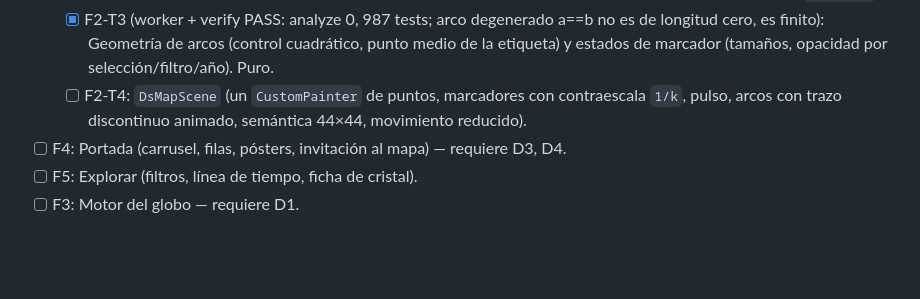
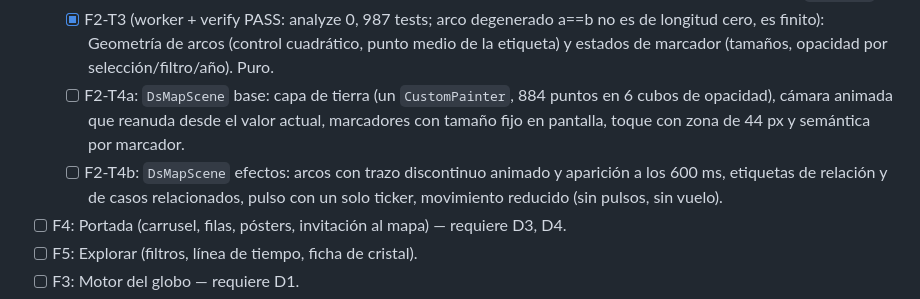
Before and after one commit to JuanjoDior/true_app, a Markdown page: odd/tasks/cinematic-design-system.md, the part around the change. GitHub-like rendering; blank space fills up the shorter version.

Commit message:
docs(diseno): divide F2-T4 en base y efectos

```diff
--- a/odd/tasks/cinematic-design-system.md
+++ b/odd/tasks/cinematic-design-system.md
@@ -61,7 +61,8 @@ Orden: D0 → F0 → F1 → F2 → F4 → F5 → F3 → F6 → F7 → F8 → F9
   - [x] F2-T1 (worker + verify PASS: analyze 0, 915 tests; la rejilla tiene 884 celdas únicas, no ~650, docs corregidos): `DsLandGrid` (máscara 72×27, centros de celda, opacidad por celda) y `DsMapProjection` (lon/lat ↔ escena 1440×540). Puro, con pruebas numéricas.
   - [x] F2-T2 (worker + verify PASS + corrección con destinos móviles del prototipo: analyze 0, 949 tests; el prototipo usa min de los dos ajustes, el tope superior no se alcanza): `DsMapCamera` (traslación + escala), objetivos Mundo/Caso/Conexiones/Explorar escritorio/Explorar móvil como funciones puras, interpolación con `ease.fly`.
   - [x] F2-T3 (worker + verify PASS: analyze 0, 987 tests; arco degenerado a==b no es de longitud cero, es finito): Geometría de arcos (control cuadrático, punto medio de la etiqueta) y estados de marcador (tamaños, opacidad por selección/filtro/año). Puro.
-  - [ ] F2-T4: `DsMapScene` (un `CustomPainter` de puntos, marcadores con contraescala `1/k`, pulso, arcos con trazo discontinuo animado, semántica 44×44, movimiento reducido).
+  - [ ] F2-T4a: `DsMapScene` base: capa de tierra (un `CustomPainter`, 884 puntos en 6 cubos de opacidad), cámara animada que reanuda desde el valor actual, marcadores con tamaño fijo en pantalla, toque con zona de 44 px y semántica por marcador.
+  - [ ] F2-T4b: `DsMapScene` efectos: arcos con trazo discontinuo animado y aparición a los 600 ms, etiquetas de relación y de casos relacionados, pulso con un solo ticker, movimiento reducido (sin pulsos, sin vuelo).
 - [ ] F4: Portada (carrusel, filas, pósters, invitación al mapa) — requiere D3, D4.
 - [ ] F5: Explorar (filtros, línea de tiempo, ficha de cristal).
 - [ ] F3: Motor del globo — requiere D1.
```
